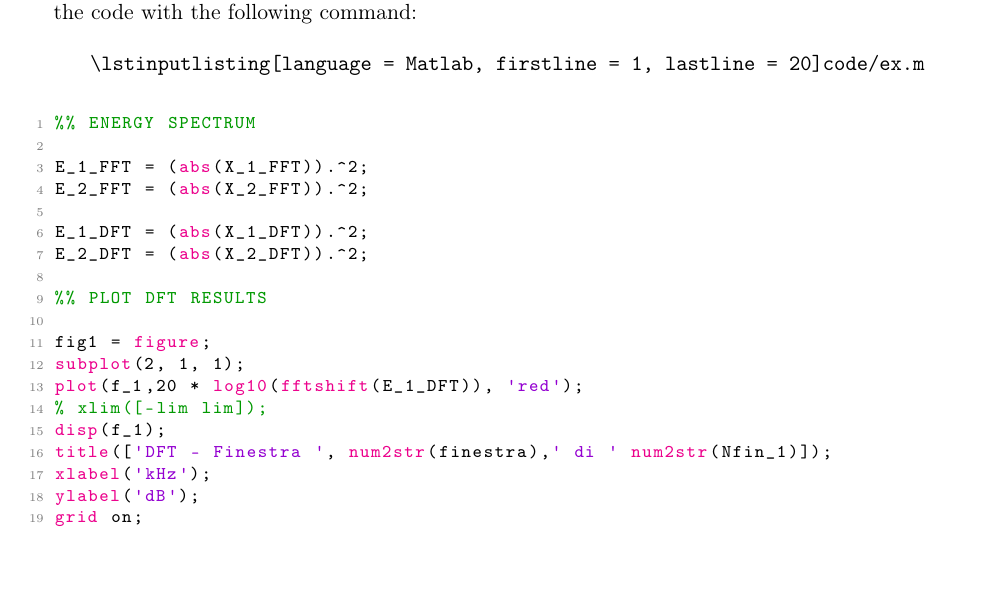
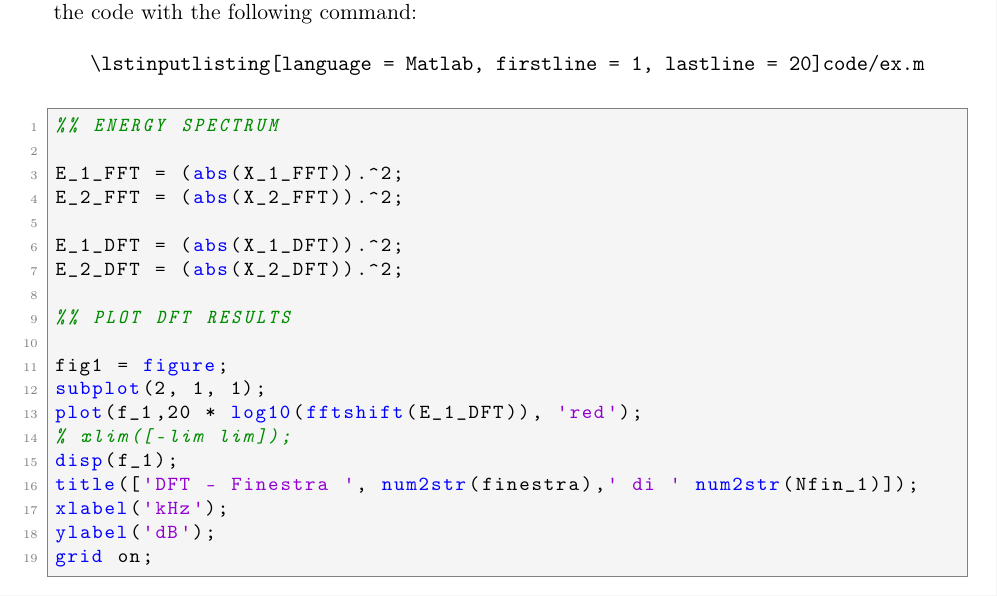
Before and after one commit to francescoabrami/TexPlate, a LaTeX document (main.tex, which reads sections/preamble.tex): part of page 3 of 5, cut so that both start at the same text, the shorter picture padded with empty space. Compiled offline with pdfLaTeX.

Commit message:
feat(preamble): add new preamble style

```diff
--- a/sections/preamble.tex
+++ b/sections/preamble.tex
@@ -29,6 +29,7 @@
 \usepackage{chngcntr}
 \counterwithin{figure}{section}
 \numberwithin{equation}{section}
+\counterwithin{table}{section}
 
 \usepackage{circuitikz}
 
@@ -99,6 +101,39 @@
 }
 
 \lstset{style=matstyle} % STYLE FRO MATLAB CODE
+
+
+%% CUSTOM CODE STYLES DISPLAY C %%
+
+\definecolor{codebg}{RGB}{245,245,245}
+\definecolor{codegreen}{rgb}{0,0.55,0}
+\definecolor{codegray}{rgb}{0.5,0.5,0.5}
+\definecolor{codepurple}{rgb}{0.58,0,0.82}
+
+\lstdefinestyle{cstyle}{
+    backgroundcolor   = \color{codebg},
+    commentstyle      = \color{codegreen}\itshape,
+    keywordstyle      = \color{blue}\bfseries,
+    numberstyle       = \tiny\color{codegray},
+    stringstyle       = \color{codepurple},
+    basicstyle        = \ttfamily\small,
+    breakatwhitespace = false,
+    breaklines        = true,
+    captionpos        = b,
+    keepspaces        = true,
+    numbers           = left,
+    numbersep         = 8pt,
+    showspaces        = false,
+    showstringspaces  = false,
+    showtabs          = false,
+    tabsize           = 4,
+    language          = C,
+    frame             = single,
+    framerule         = 0.4pt,
+    rulecolor         = \color{gray},
+}
+\lstset{style=cstyle}
+
 
 
 %% THEOREM STYLE SECTION %%
```
Also changed, not shown: sections/preamble.tex (4 more changed lines).
